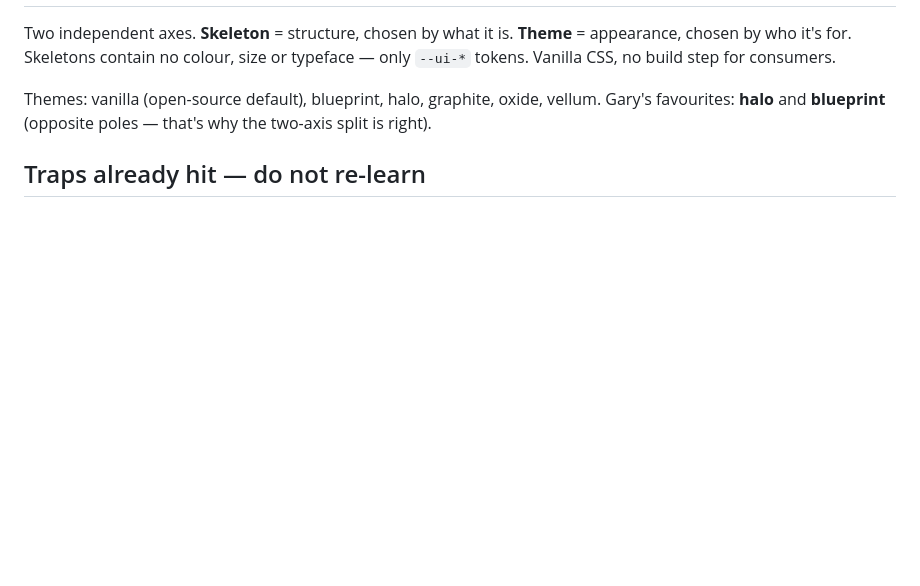
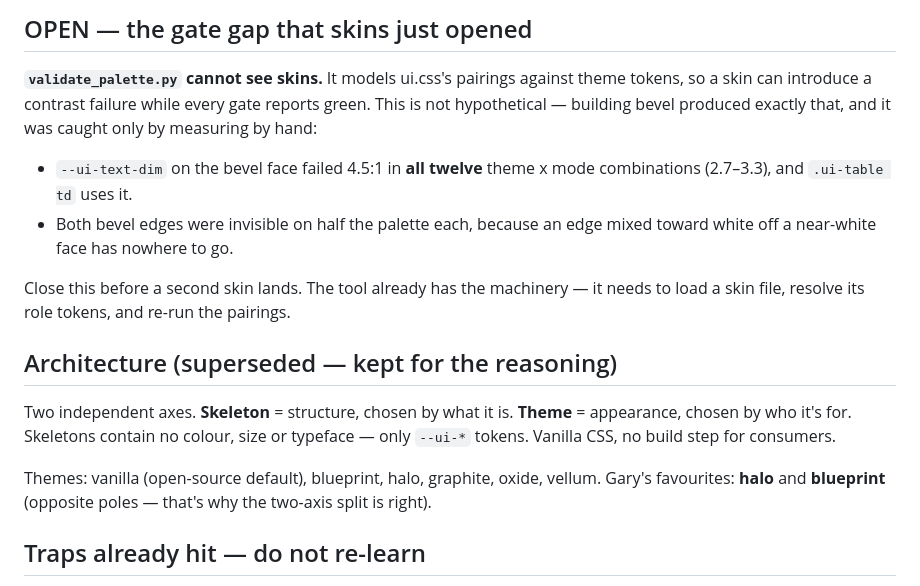
Before and after one commit to grbsoftware/Sjonis, a Markdown page: RESUME.md, the part around one of its changes. GitHub-like rendering; blank space fills up the shorter version.

```diff
--- a/RESUME.md
+++ b/RESUME.md
@@ -85,3 +161,19 @@ Always run `python tools/build_themes.py verify` after touching themes
+## OPEN — the gate gap that skins just opened
+
+**`validate_palette.py` cannot see skins.** It models ui.css's pairings against
+theme tokens, so a skin can introduce a contrast failure while every gate reports
+green. This is not hypothetical — building bevel produced exactly that, and it
+was caught only by measuring by hand:
+
+- `--ui-text-dim` on the bevel face failed 4.5:1 in **all twelve** theme x mode
+  combinations (2.7–3.3), and `.ui-table td` uses it.
+- Both bevel edges were invisible on half the palette each, because an edge
+  mixed toward white off a near-white face has nowhere to go.
+
+Close this before a second skin lands. The tool already has the machinery — it
+needs to load a skin file, resolve its role tokens, and re-run the pairings.
+
+## Architecture (superseded — kept for the reasoning)
 
 Two independent axes. **Skeleton** = structure, chosen by what it is.
 **Theme** = appearance, chosen by who it's for. Skeletons contain no colour,
```
Also changed, not shown: other parts of RESUME.md (+77 -1 lines).
